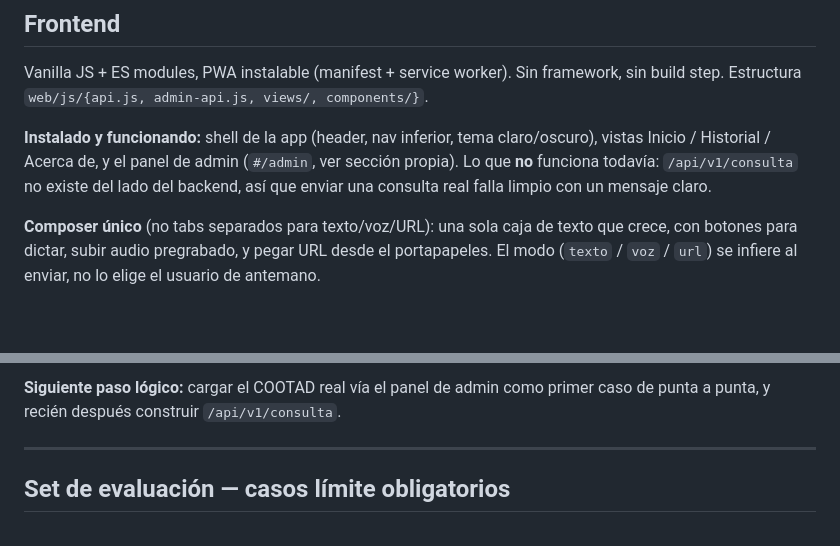
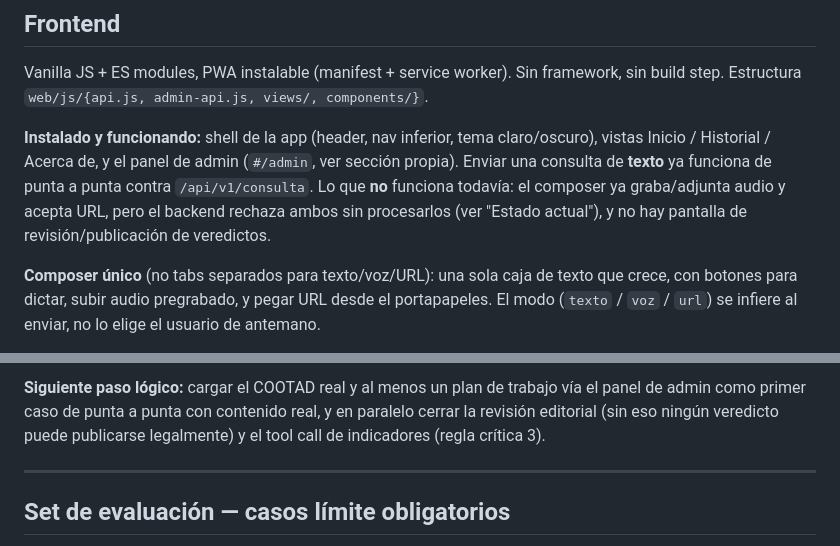
Before and after one commit to intiinside/lodicho, a Markdown page: CLAUDE.md, 2 parts joined by grey strips. Rendered like a GitHub page; blank space fills up the shorter version.

```diff
--- a/CLAUDE.md
+++ b/CLAUDE.md
@@ -441,8 +441,10 @@ sin build step. Estructura `web/js/{api.js, admin-api.js, views/, components/}`.
 
 **Instalado y funcionando:** shell de la app (header, nav inferior, tema
 claro/oscuro), vistas Inicio / Historial / Acerca de, y el panel de admin (`#/admin`,
-ver sección propia). Lo que **no** funciona todavía: `/api/v1/consulta` no existe del
-lado del backend, así que enviar una consulta real falla limpio con un mensaje claro.
+ver sección propia). Enviar una consulta de **texto** ya funciona de punta a punta
+contra `/api/v1/consulta`. Lo que **no** funciona todavía: el composer ya graba/adjunta
+audio y acepta URL, pero el backend rechaza ambos sin procesarlos (ver "Estado
+actual"), y no hay pantalla de revisión/publicación de veredictos.
 
 **Composer único** (no tabs separados para texto/voz/URL): una sola caja de texto que
 crece, con botones para dictar, subir audio pregrabado, y pegar URL desde el
@@ -525,6 +572,8 @@ confiar en el código y en `docker compose ps` antes que en este párrafo.
 
-**Siguiente paso lógico:** cargar el COOTAD real vía el panel de admin como primer
-caso de punta a punta, y recién después construir `/api/v1/consulta`.
+**Siguiente paso lógico:** cargar el COOTAD real y al menos un plan de trabajo vía el
+panel de admin como primer caso de punta a punta con contenido real, y en paralelo
+cerrar la revisión editorial (sin eso ningún veredicto puede publicarse legalmente) y
+el tool call de indicadores (regla crítica 3).
 
 ---
 
```
Also changed, not shown: other parts of CLAUDE.md (+70 -25 lines).
